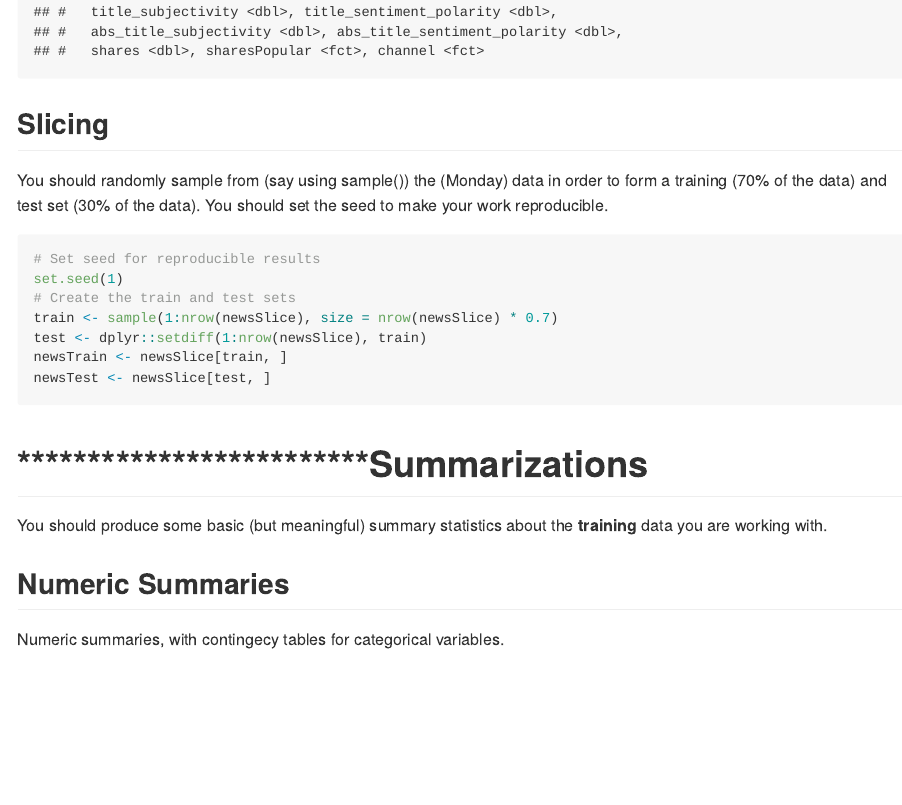
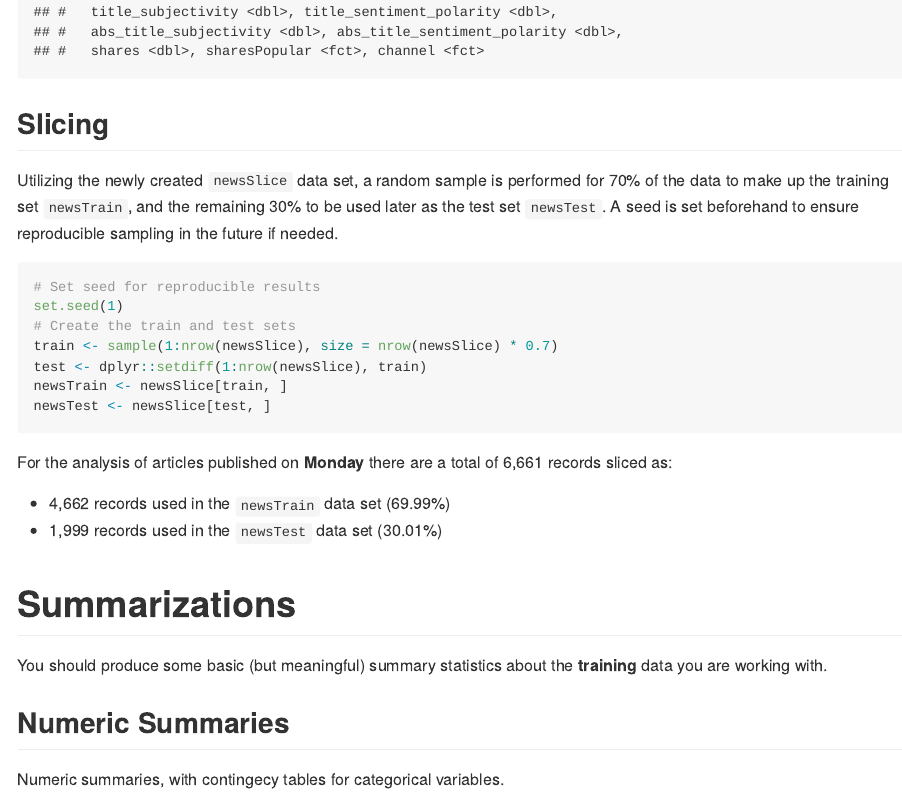
Before and after one commit to bsugg/Project2, an R Markdown document (README.Rmd): the page in a window 1100 px wide, from 3830 px down. The pictures show the output file README.md that the author committed with the source, drawn offline in the style of GitHub.

Commit message:
Complete with slicing description

````diff
--- a/README.Rmd
+++ b/README.Rmd
@@ -97,19 +97,24 @@ head(newsSlice)
 
 ## Slicing
 
-You should randomly sample from (say using sample()) the (Monday) data in order to form a training (70% of the data) and test set (30% of the data). You should set the seed to make your work reproducible.
+Utilizing the newly created `newsSlice` data set, a random sample is performed for 70% of the data to make up the training set `newsTrain`, and the remaining 30% to be used later as the test set `newsTest`. A seed is set beforehand to ensure reproducible sampling in the future if needed.
 
 ```{r dataSlicing}
 # Set seed for reproducible results
 set.seed(1)
 # Create the train and test sets
-train <- sample(1:nrow(newsSlice), size = nrow(newsSlice)*0.7)
-test <- dplyr::setdiff(1:nrow(newsSlice), train)
+train <- sample(1:nrow(newsSlice),size=nrow(newsSlice)*0.7)
+test <- dplyr::setdiff(1:nrow(newsSlice),train)
 newsTrain <- newsSlice[train, ]
 newsTest <- newsSlice[test, ]
 ```
 
-# *************************Summarizations
+For the analysis of articles published on **`r params$day`** there are a total of `r format(nrow(newsSlice),big.mark=",")` records sliced as:
+
+*  `r format(nrow(newsTrain),big.mark=",")` records used in the `newsTrain` data set (`r round(nrow(newsTrain)/nrow(newsSlice)*100,digits=2)`%)
+*  `r format(nrow(newsTest),big.mark=",")` records used in the `newsTest` data set (`r round(nrow(newsTest)/nrow(newsSlice)*100,digits=2)`%)
+
+# Summarizations
 
 You should produce some basic (but meaningful) summary statistics about the **training** data you are working with.
 
````
Also changed, not shown: README.md.
